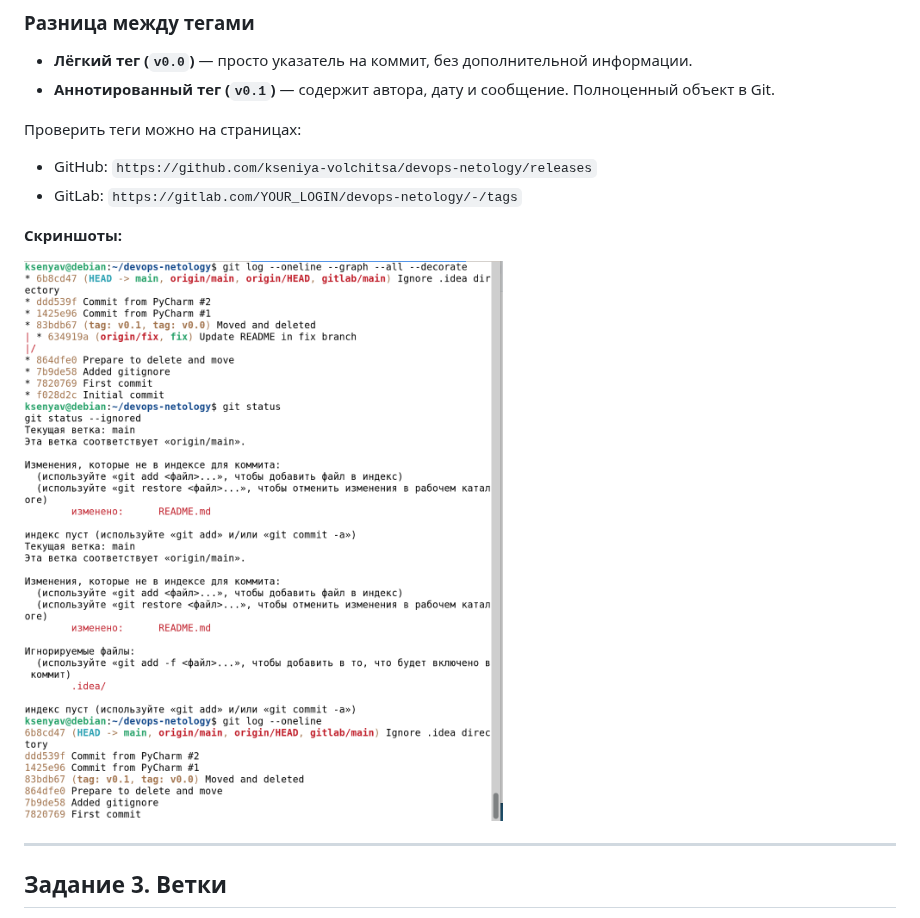
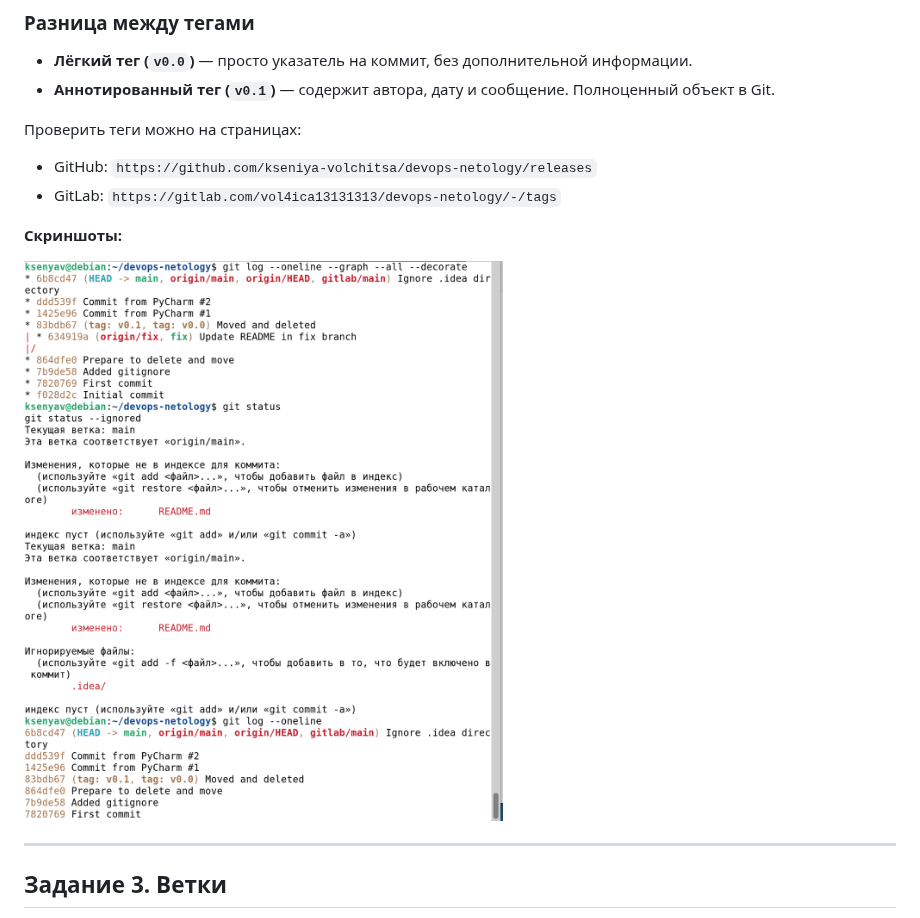
Before and after one commit to kseniya-volchitsa/devops-netology, a Markdown page: 02-git-02-base/README.md, the part around one of its changes. Rendered like a GitHub page.

```diff
--- a/02-git-02-base/README.md
+++ b/02-git-02-base/README.md
@@ -72,11 +72,11 @@ git push gitlab v0.1
 Проверить теги можно на страницах:
 
 - GitHub: `https://github.com/kseniya-volchitsa/devops-netology/releases`
-- GitLab: `https://gitlab.com/YOUR_LOGIN/devops-netology/-/tags`
+- GitLab: `https://gitlab.com/vol4ica13131313/devops-netology/-/tags`
 
 **Скриншоты:**
 
-![Теги](img/screen3_5.png)
+![Теги](img/02-tags-and-branches.png)
 
 ---
 
```
Also changed, not shown: other parts of 02-git-02-base/README.md (+16 -9 lines), 02-git-02-base/img/01-gitlab-remote.png (renamed from 02-git-02-base/img/screen1_2.png), 02-git-02-base/img/02-tags-and-branches.png (renamed from 02-git-02-base/img/screen3_5.png), 02-git-02-base/img/03-pycharm-git.png (added).
